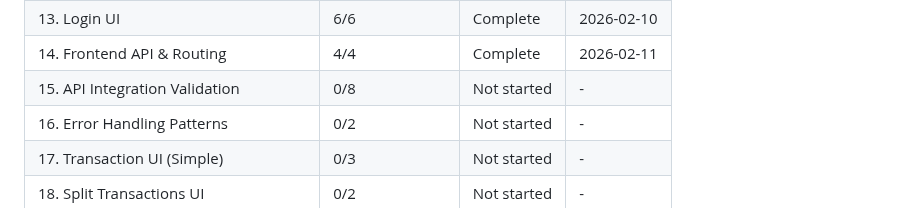
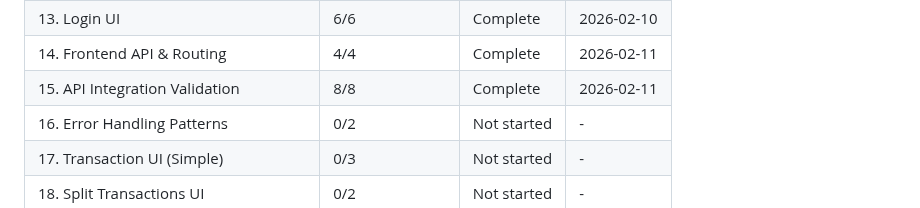
Before and after one commit to galexy/revivo-mk1, a Markdown page: .planning/ROADMAP.md, the part around one of its changes. Rendered like a GitHub page.

```diff
--- a/.planning/ROADMAP.md
+++ b/.planning/ROADMAP.md
@@ -726,7 +726,7 @@ Phases execute in numeric order: 1 -> 2 -> 3 -> 3.1 -> 3.2 -> 4 -> 4.1 -> 4.2 ->
 | 12.1 UI Acceptance Testing Framework | 0/1 | Not started | - |
 | 13. Login UI | 6/6 | Complete | 2026-02-10 |
 | 14. Frontend API & Routing | 4/4 | Complete | 2026-02-11 |
-| 15. API Integration Validation | 0/8 | Not started | - |
+| 15. API Integration Validation | 8/8 | Complete | 2026-02-11 |
 | 16. Error Handling Patterns | 0/2 | Not started | - |
 | 17. Transaction UI (Simple) | 0/3 | Not started | - |
 | 18. Split Transactions UI | 0/2 | Not started | - |
```
Also changed, not shown: other parts of .planning/ROADMAP.md (+9 -9 lines), .planning/STATE.md (+70 -12 lines), 1 other file.
